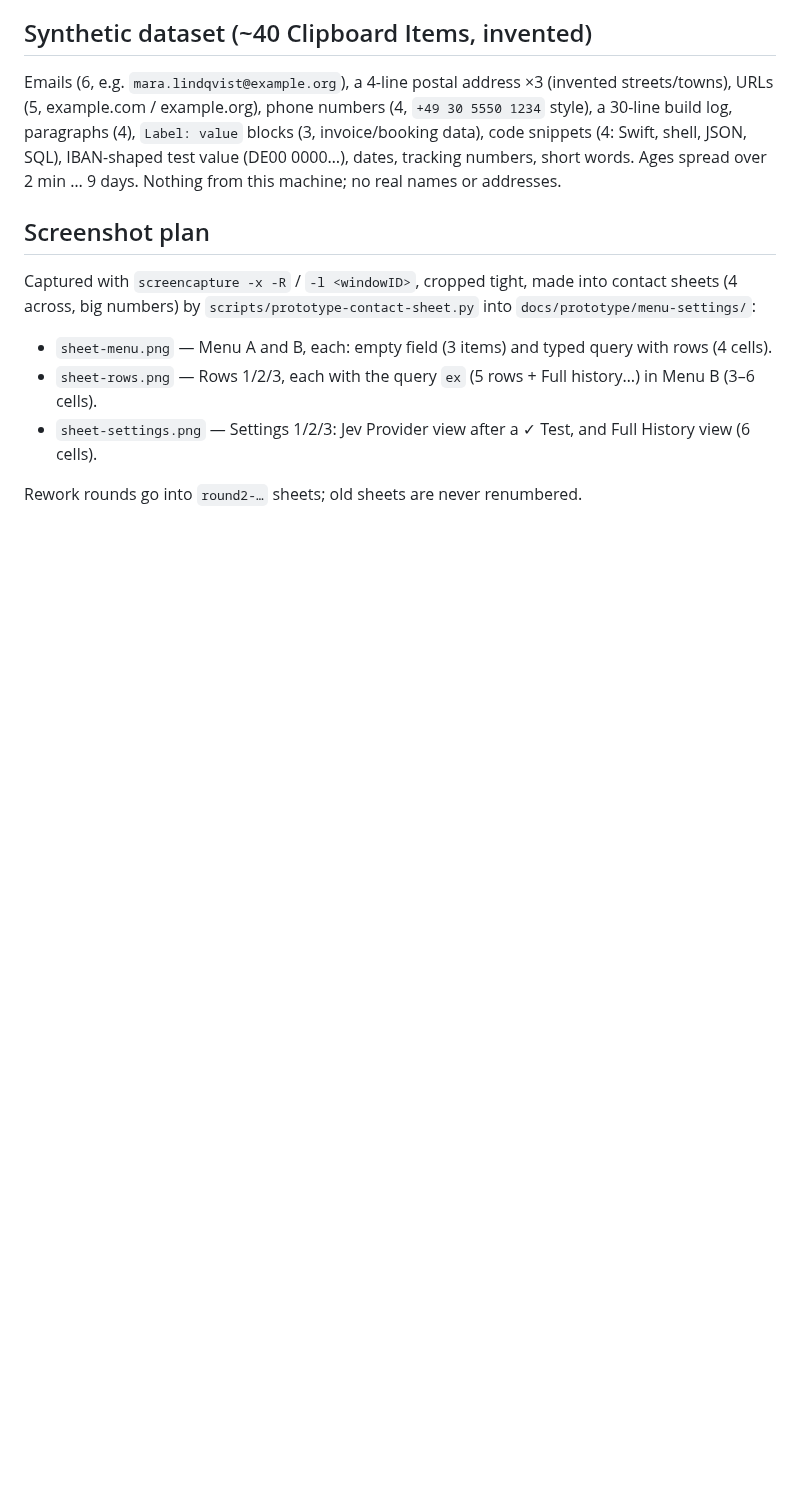
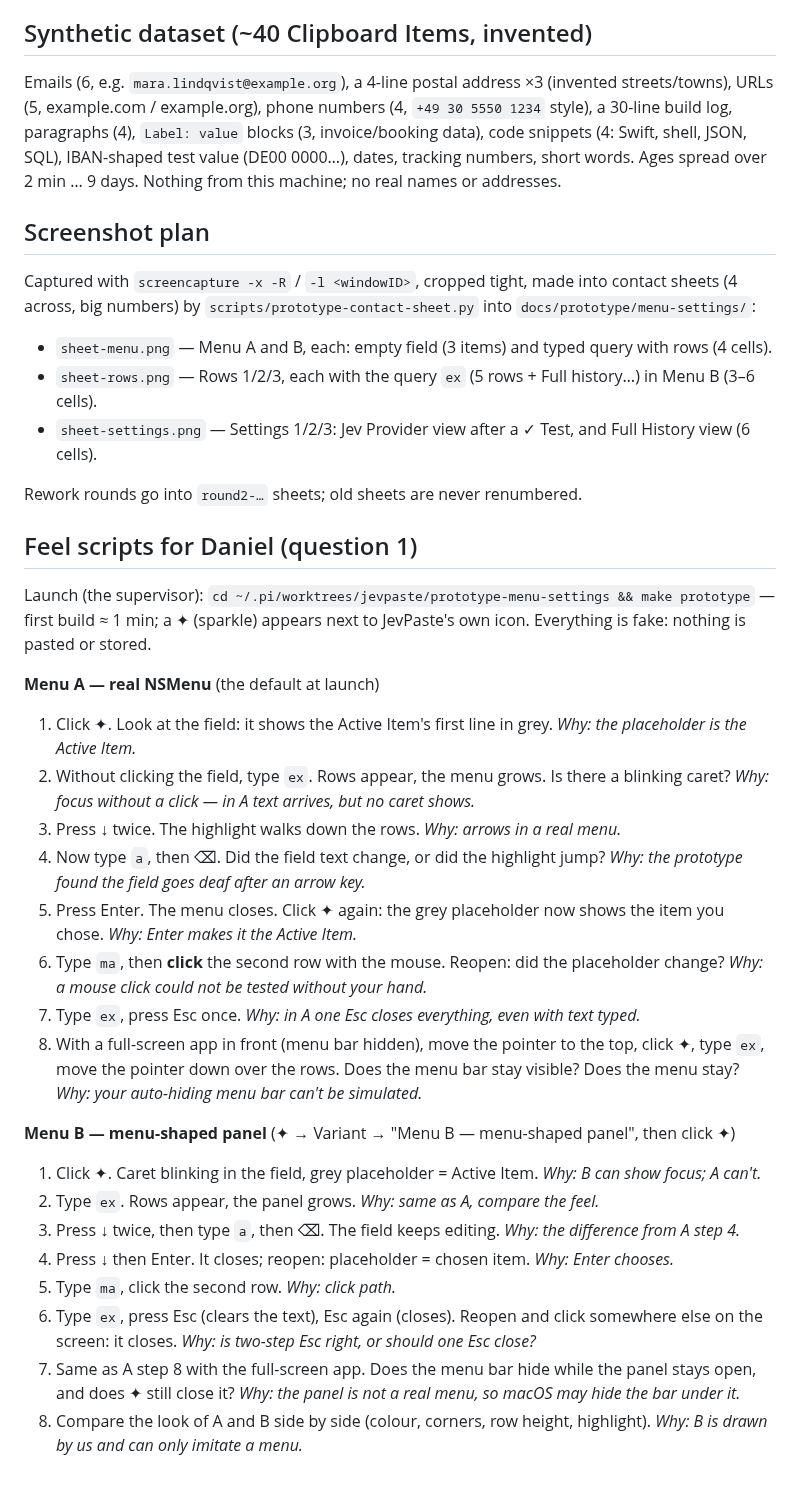
Before and after one commit to DanielMulec/jevpaste, a Markdown page: PROTOTYPE-PLAN.md, the part around the change. Rendered like a GitHub page; blank space fills up the shorter version.

Commit message:
PROTOTYPE menu-settings: feel scripts (#37)

```diff
--- a/PROTOTYPE-PLAN.md
+++ b/PROTOTYPE-PLAN.md
@@ -95,3 +95,28 @@ numbers) by `scripts/prototype-contact-sheet.py` into `docs/prototype/menu-setti
 - `sheet-settings.png` — Settings 1/2/3: Jev Provider view after a ✓ Test, and Full History view (6 cells).
 
 Rework rounds go into `round2-…` sheets; old sheets are never renumbered.
+
+## Feel scripts for Daniel (question 1)
+
+Launch (the supervisor): `cd ~/.pi/worktrees/jevpaste/prototype-menu-settings && make prototype` — first build
+≈ 1 min; a ✦ (sparkle) appears next to JevPaste's own icon. Everything is fake: nothing is pasted or stored.
+
+**Menu A — real NSMenu** (the default at launch)
+1. Click ✦. Look at the field: it shows the Active Item's first line in grey. *Why: the placeholder is the Active Item.*
+2. Without clicking the field, type `ex`. Rows appear, the menu grows. Is there a blinking caret? *Why: focus without a click — in A text arrives, but no caret shows.*
+3. Press ↓ twice. The highlight walks down the rows. *Why: arrows in a real menu.*
+4. Now type `a`, then ⌫. Did the field text change, or did the highlight jump? *Why: the prototype found the field goes deaf after an arrow key.*
+5. Press Enter. The menu closes. Click ✦ again: the grey placeholder now shows the item you chose. *Why: Enter makes it the Active Item.*
+6. Type `ma`, then **click** the second row with the mouse. Reopen: did the placeholder change? *Why: a mouse click could not be tested without your hand.*
+7. Type `ex`, press Esc once. *Why: in A one Esc closes everything, even with text typed.*
+8. With a full-screen app in front (menu bar hidden), move the pointer to the top, click ✦, type `ex`, move the pointer down over the rows. Does the menu bar stay visible? Does the menu stay? *Why: your auto-hiding menu bar can't be simulated.*
+
+**Menu B — menu-shaped panel** (✦ → Variant → "Menu B — menu-shaped panel", then click ✦)
+1. Click ✦. Caret blinking in the field, grey placeholder = Active Item. *Why: B can show focus; A can't.*
+2. Type `ex`. Rows appear, the panel grows. *Why: same as A, compare the feel.*
+3. Press ↓ twice, then type `a`, then ⌫. The field keeps editing. *Why: the difference from A step 4.*
+4. Press ↓ then Enter. It closes; reopen: placeholder = chosen item. *Why: Enter chooses.*
+5. Type `ma`, click the second row. *Why: click path.*
+6. Type `ex`, press Esc (clears the text), Esc again (closes). Reopen and click somewhere else on the screen: it closes. *Why: is two-step Esc right, or should one Esc close?*
+7. Same as A step 8 with the full-screen app. Does the menu bar hide while the panel stays open, and does ✦ still close it? *Why: the panel is not a real menu, so macOS may hide the bar under it.*
+8. Compare the look of A and B side by side (colour, corners, row height, highlight). *Why: B is drawn by us and can only imitate a menu.*
```
